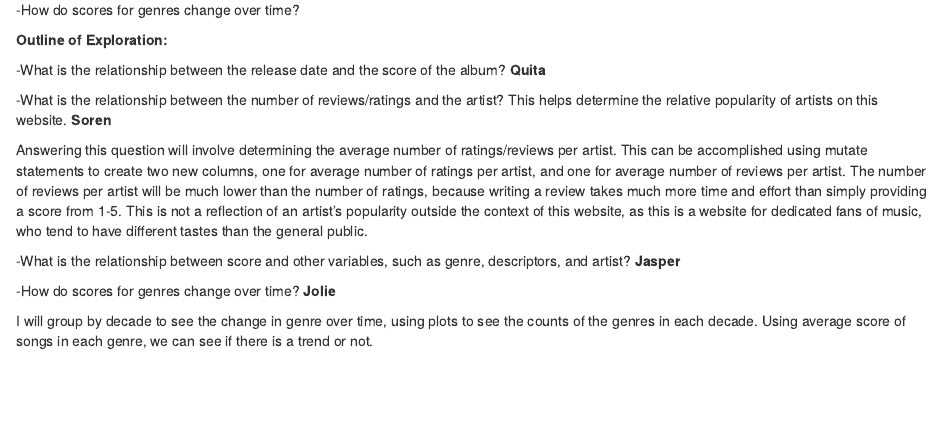
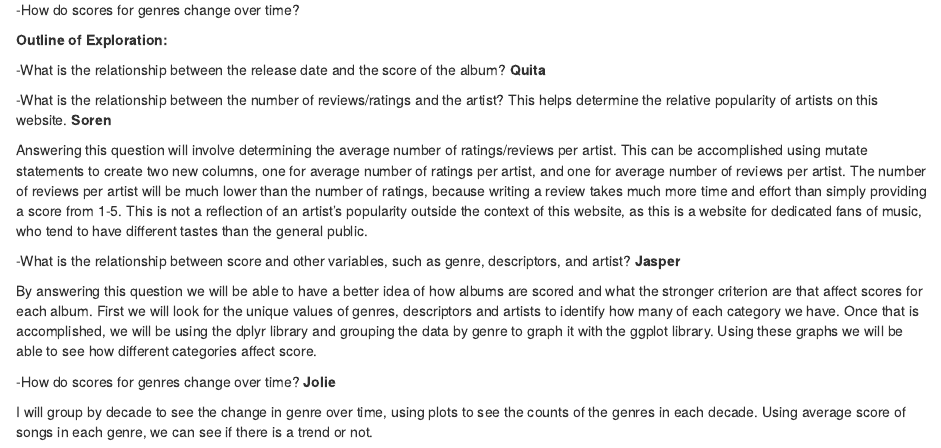
Before and after one commit to quitaj/ds202-final-project, an R Markdown document (Final Project Team 3.Rmd): the page in a window 1100 px wide, from 3040 px down. Rendered offline with R 4.5, knitr and Pandoc, with nearby package versions.

Commit message:
Jasper's - Outline

```diff
--- a/Final Project Team 3.Rmd
+++ b/Final Project Team 3.Rmd
@@ -84,6 +84,8 @@ Answering this question will involve determining the average number of ratings/r
 
 -What is the relationship between score and other variables, such as genre, descriptors, and artist? **Jasper**
 
+By answering this question we will be able to have a better idea of how albums are scored and what the stronger criterion are that affect scores for each album. First we will look for the unique values of genres, descriptors and artists to identify how many of each category we have. Once that is accomplished, we will be using the dplyr library and grouping the data by genre to graph it with the ggplot library. Using these graphs we will be able to see how different categories affect score.
+
 -How do scores for genres change over time? **Jolie**
 
 I will group by decade to see the change in genre over time, using plots to see the counts of the genres in each decade. Using average score of songs in each genre, we can see if there is a trend or not.
```
